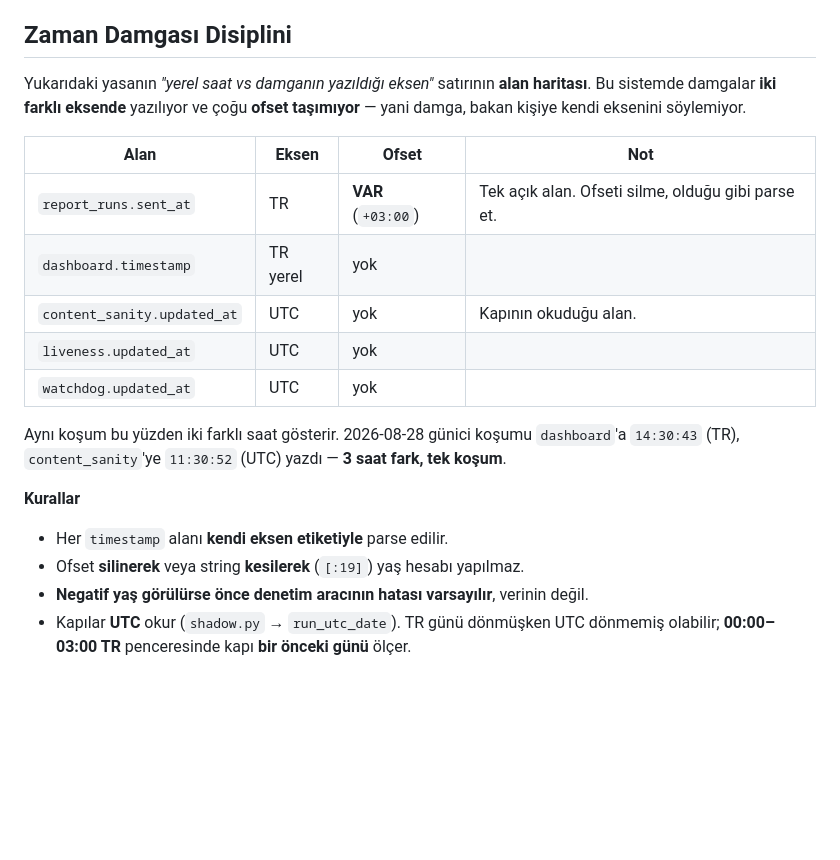
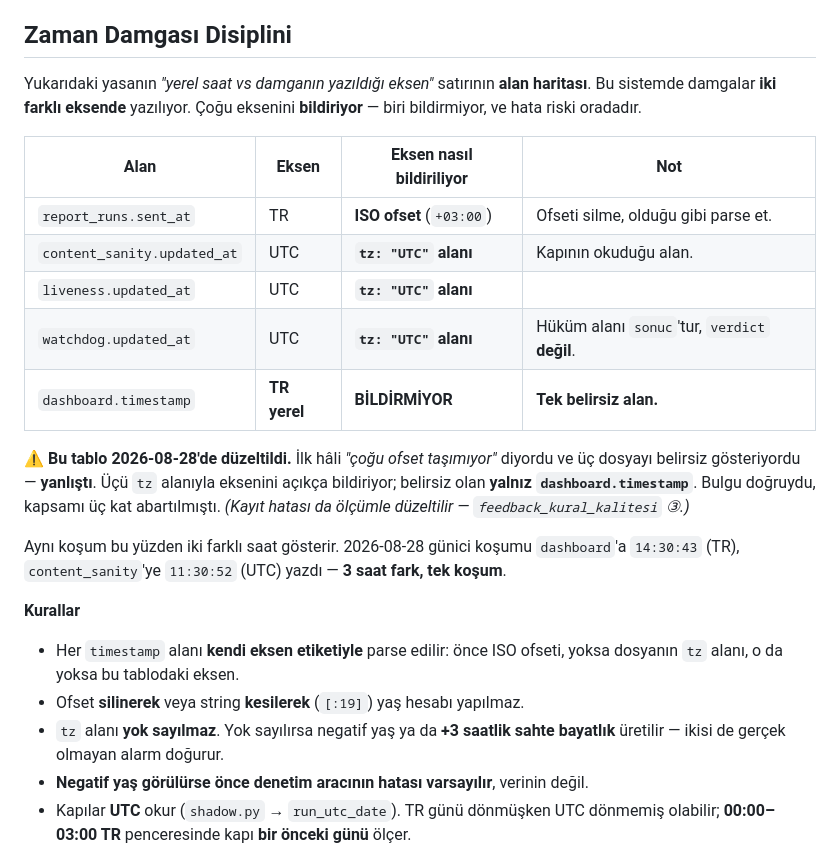
Before and after one commit to ssimseksuleyman-coder/bistalpha, a Markdown page: docs/DEGISIKLIK_YONETIMI.md, the part around the change. GitHub-like rendering; blank space fills up the shorter version.

Commit message:
docs: zaman ekseni alan haritasini duzelt (onceki tablo yaniltiyordu)
77234d0'da eklenen tablo "cogu ofset tasimiyor" diyordu ve UC dosyayi belirsiz
gosteriyordu. OLCULDU, YANLIS:
  content_sanity.json  tz = "UTC"      <- eksenini BILDIRIYOR
  liveness.json        tz = "UTC"      <- bildiriyor
  watchdog.json        tz = "UTC"      <- bildiriyor
  report_runs.sent_at  ISO ofset +03:00
  dashboard.timestamp  hicbir sey      <- TEK belirsiz alan
Bulgu dogruydu (negatif yas uretildi) ama kapsami UC KAT abartilmisti; hatanin
kaynagi dashboard'du, digerleri degil.

- Tablo sutunu "Ofset" -> "Eksen nasil bildiriliyor" (mesele ofsetin varligi degil,
  eksenin bildirilip bildirilmemesi); belirsiz alan en alta, vurguyla.
- Parse sirasi netlesti: once ISO ofset -> yoksa dosyanin tz alani -> o da yoksa tablo.
- Yeni kural satiri: tz alani yok sayilirsa negatif yas YA DA +3 saatlik SAHTE BAYATLIK
  uretilir. Ikincisi daha sinsi: negatif yas imkansiz oldugu icin yakalanir, sahte
  bayatlik makul gorunur ve gecer.
- watchdog icin alan adi duzeltmesi: hukum alani "sonuc", "verdict" DEGIL
  (ileride yanlis parser yazilmasini engeller).

Eski hata SILINMEDI, tabloda "bu tablo duzeltildi, ilk hali sunu diyordu, yanlisti"
diye duruyor — yanlis olcumun nasil dogdugu da kayitta kalsin.

Salt dokumantasyon: F/daemon/shadow/portfolio'ya dokunmaz.

```diff
--- a/docs/DEGISIKLIK_YONETIMI.md
+++ b/docs/DEGISIKLIK_YONETIMI.md
@@ -47,24 +47,32 @@ katmanları ayrılır, terfi kanıta bağlanır.
 ## Zaman Damgası Disiplini
 
 Yukarıdaki yasanın *"yerel saat vs damganın yazıldığı eksen"* satırının **alan haritası**.
-Bu sistemde damgalar **iki farklı eksende** yazılıyor ve çoğu **ofset taşımıyor** — yani
-damga, bakan kişiye kendi eksenini söylemiyor.
+Bu sistemde damgalar **iki farklı eksende** yazılıyor. Çoğu eksenini **bildiriyor** —
+biri bildirmiyor, ve hata riski oradadır.
 
-| Alan | Eksen | Ofset | Not |
+| Alan | Eksen | Eksen nasıl bildiriliyor | Not |
 |---|---|---|---|
-| `report_runs.sent_at` | TR | **VAR** (`+03:00`) | Tek açık alan. Ofseti silme, olduğu gibi parse et. |
-| `dashboard.timestamp` | TR yerel | yok | |
-| `content_sanity.updated_at` | UTC | yok | Kapının okuduğu alan. |
-| `liveness.updated_at` | UTC | yok | |
-| `watchdog.updated_at` | UTC | yok | |
+| `report_runs.sent_at` | TR | **ISO ofset** (`+03:00`) | Ofseti silme, olduğu gibi parse et. |
+| `content_sanity.updated_at` | UTC | **`tz: "UTC"` alanı** | Kapının okuduğu alan. |
+| `liveness.updated_at` | UTC | **`tz: "UTC"` alanı** | |
+| `watchdog.updated_at` | UTC | **`tz: "UTC"` alanı** | Hüküm alanı `sonuc`'tur, `verdict` **değil**. |
+| `dashboard.timestamp` | **TR yerel** | **BİLDİRMİYOR** | **Tek belirsiz alan.** |
+
+⚠️ **Bu tablo 2026-08-28'de düzeltildi.** İlk hâli *"çoğu ofset taşımıyor"* diyordu ve üç
+dosyayı belirsiz gösteriyordu — **yanlıştı**. Üçü `tz` alanıyla eksenini açıkça bildiriyor;
+belirsiz olan **yalnız `dashboard.timestamp`**. Bulgu doğruydu, kapsamı üç kat abartılmıştı.
+*(Kayıt hatası da ölçümle düzeltilir — `feedback_kural_kalitesi` ③.)*
 
 Aynı koşum bu yüzden iki farklı saat gösterir. 2026-08-28 günici koşumu `dashboard`'a
 `14:30:43` (TR), `content_sanity`'ye `11:30:52` (UTC) yazdı — **3 saat fark, tek koşum**.
 
 **Kurallar**
 
-- Her `timestamp` alanı **kendi eksen etiketiyle** parse edilir.
+- Her `timestamp` alanı **kendi eksen etiketiyle** parse edilir: önce ISO ofseti, yoksa
+  dosyanın `tz` alanı, o da yoksa bu tablodaki eksen.
 - Ofset **silinerek** veya string **kesilerek** (`[:19]`) yaş hesabı yapılmaz.
+- `tz` alanı **yok sayılmaz**. Yok sayılırsa negatif yaş ya da **+3 saatlik sahte bayatlık**
+  üretilir — ikisi de gerçek olmayan alarm doğurur.
 - **Negatif yaş görülürse önce denetim aracının hatası varsayılır**, verinin değil.
 - Kapılar **UTC** okur (`shadow.py` → `run_utc_date`). TR günü dönmüşken UTC dönmemiş
   olabilir; **00:00–03:00 TR** penceresinde kapı **bir önceki günü** ölçer.
```
